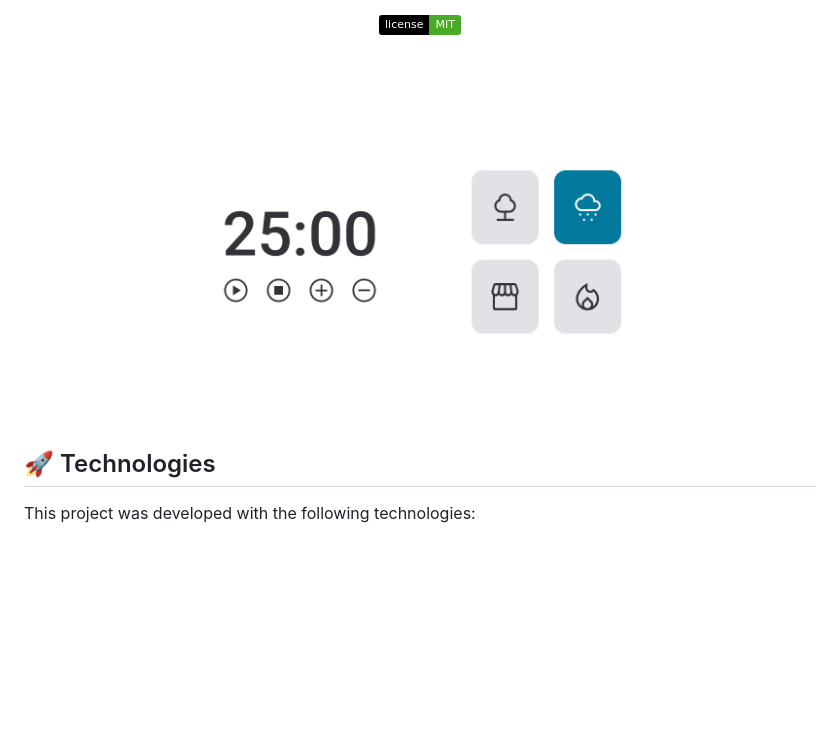
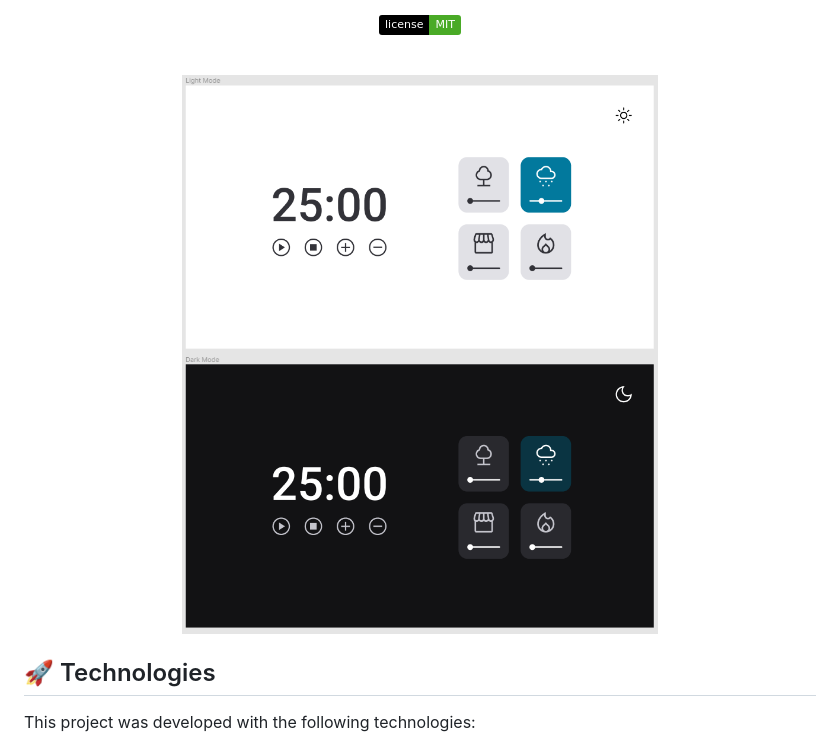
Before and after one commit to walacecordeiro/myFocusTimerPomodoro, a Markdown page: README.md, the part around the change printed below. Rendered like a GitHub page; pictures changed too: .github/preview.png; badges without logos; blank space fills up the shorter version.

```diff
--- a/README.md
+++ b/README.md
@@ -18,7 +18,7 @@ A timer with background audio for concentration and application of the pomodoro
 <br>
 
 <p align="center">
-  <img alt="project layout image" src="./.github/preview.png" width="auto" height="350px">
+  <img alt="project layout image" src="./.github/preview.png" width="500" height="auto">
 </p>
 
 ## 🚀 Technologies
```
Also changed, not shown: other parts of README.md (+1 -1 lines), 1 other file.
